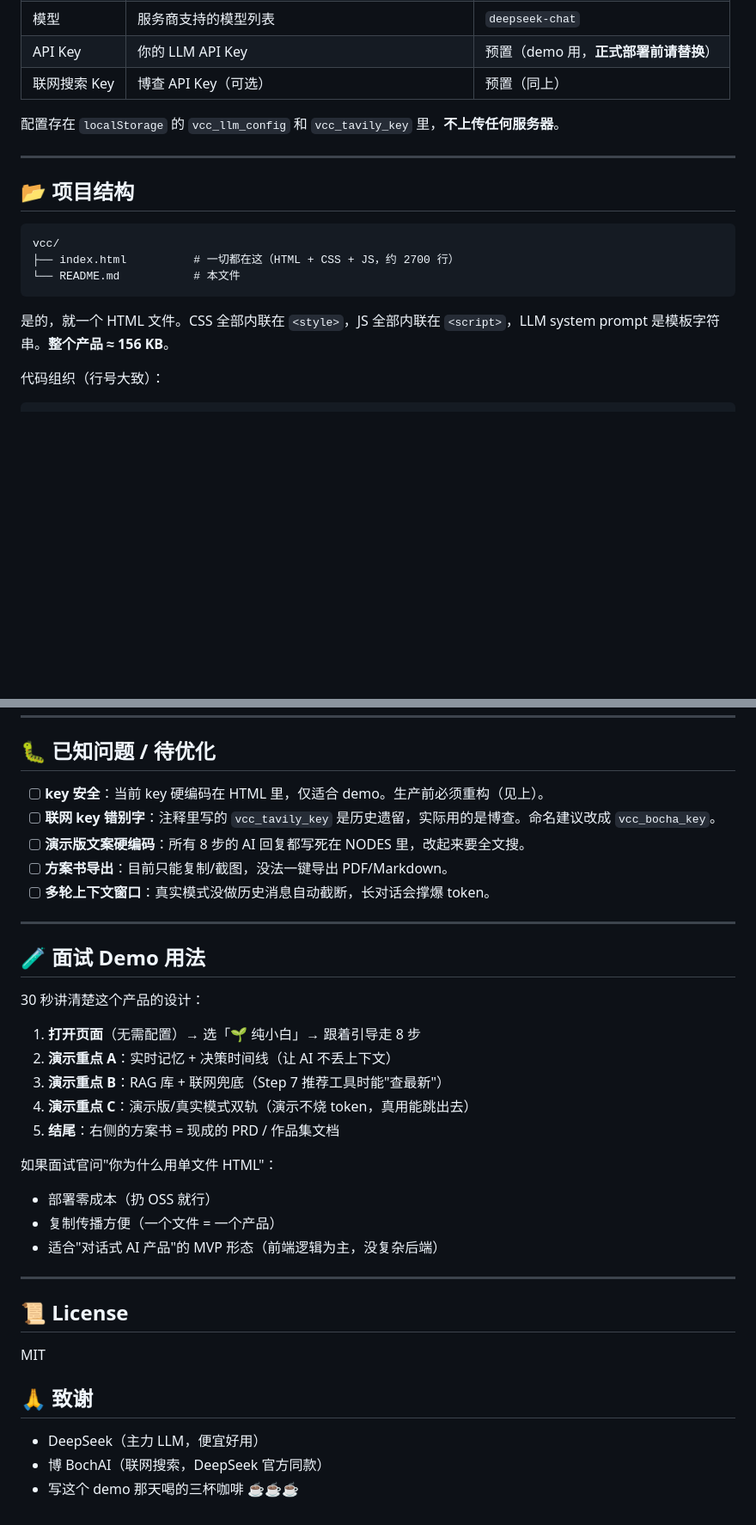
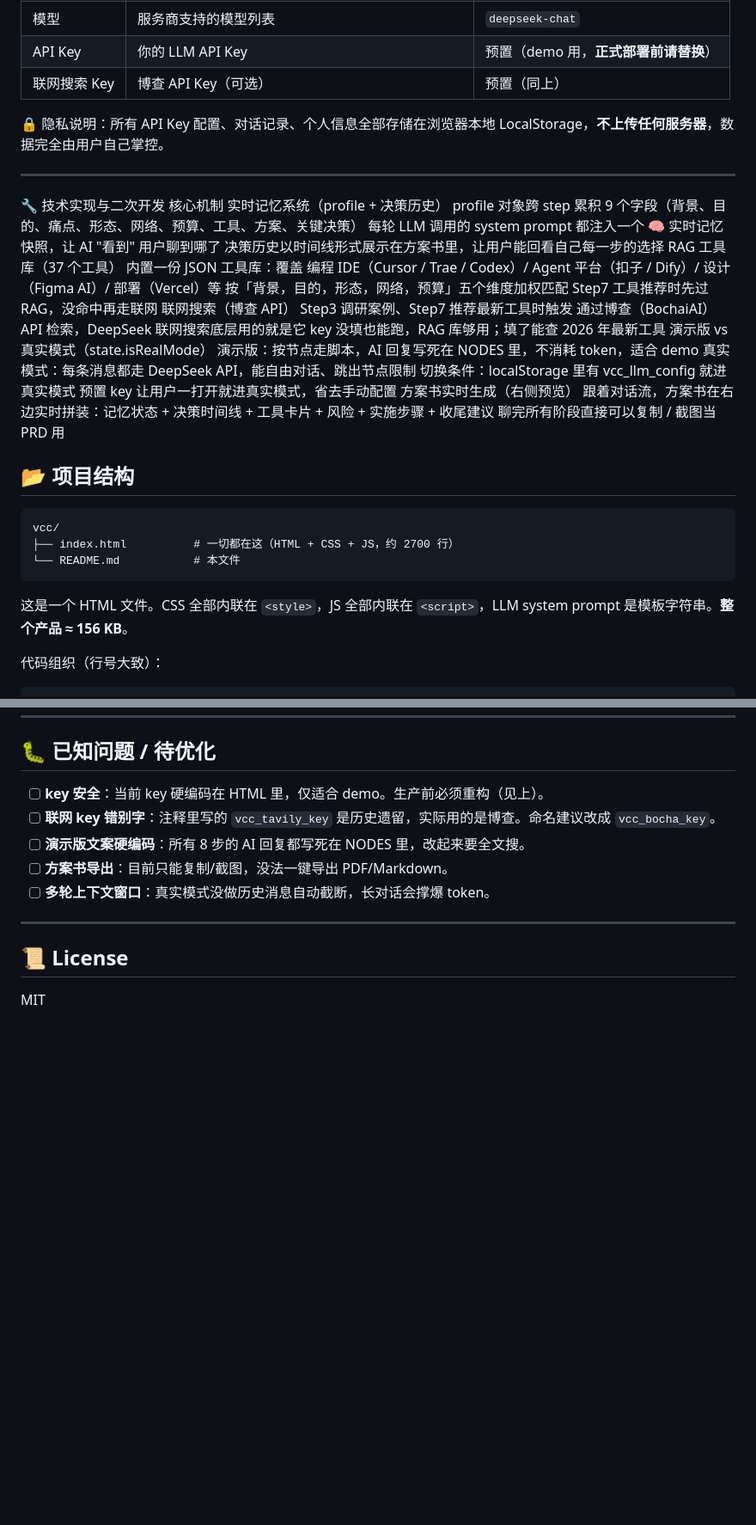
Before and after one commit to 974332192-pixel/vibe-coding-coach, a Markdown page: README.md, 2 parts joined by grey strips. Shown at 86% size. Drawn GitHub-style; blank space fills up the shorter version.

````diff
--- a/README.md
+++ b/README.md
@@ -102,10 +111,32 @@ python3 -m http.server 8000
 | API Key | 你的 LLM API Key | 预置（demo 用，**正式部署前请替换**） |
 | 联网搜索 Key | 博查 API Key（可选） | 预置（同上） |
 
-配置存在 `localStorage` 的 `vcc_llm_config` 和 `vcc_tavily_key` 里，**不上传任何服务器**。
+🔒 隐私说明：所有 API Key 配置、对话记录、个人信息全部存储在浏览器本地 LocalStorage，**不上传任何服务器**，数据完全由用户自己掌控。
 
 ---
 
+🔧 技术实现与二次开发
+核心机制
+实时记忆系统（profile + 决策历史）
+profile 对象跨 step 累积 9 个字段（背景、目的、痛点、形态、网络、预算、工具、方案、关键决策）
+每轮 LLM 调用的 system prompt 都注入一个 🧠 实时记忆快照，让 AI "看到" 用户聊到哪了
+决策历史以时间线形式展示在方案书里，让用户能回看自己每一步的选择
+RAG 工具库（37 个工具）
+内置一份 JSON 工具库：覆盖 编程 IDE（Cursor / Trae / Codex）/ Agent 平台（扣子 / Dify）/ 设计（Figma AI）/ 部署（Vercel）等
+按「背景，目的，形态，网络，预算」五个维度加权匹配
+Step7 工具推荐时先过 RAG，没命中再走联网
+联网搜索（博查 API）
+Step3 调研案例、Step7 推荐最新工具时触发
+通过博查（BochaiAI）API 检索，DeepSeek 联网搜索底层用的就是它
+key 没填也能跑，RAG 库够用；填了能查 2026 年最新工具
+演示版 vs 真实模式（state.isRealMode）
+演示版：按节点走脚本，AI 回复写死在 NODES 里，不消耗 token，适合 demo
+真实模式：每条消息都走 DeepSeek API，能自由对话、跳出节点限制
+切换条件：localStorage 里有 vcc_llm_config 就进真实模式
+预置 key 让用户一打开就进真实模式，省去手动配置
+方案书实时生成（右侧预览）
+跟着对话流，方案书在右边实时拼装：记忆状态 + 决策时间线 + 工具卡片 + 风险 + 实施步骤 + 收尾建议
+聊完所有阶段直接可以复制 / 截图当 PRD 用
 ## 📂 项目结构
 
 ```
@@ -114,7 +145,7 @@ vcc/
 └── README.md           # 本文件
 ```
 
-是的，就一个 HTML 文件。CSS 全部内联在 `<style>`，JS 全部内联在 `<script>`，LLM system prompt 是模板字符串。**整个产品 ≈ 156 KB**。
+这是一个 HTML 文件。CSS 全部内联在 `<style>`，JS 全部内联在 `<script>`，LLM system prompt 是模板字符串。**整个产品 ≈ 156 KB**。
 
 代码组织（行号大致）：
 
@@ -208,29 +238,6 @@ s1: {
 
 ---
 
-## 🧪 面试 Demo 用法
-
-30 秒讲清楚这个产品的设计：
-
-1. **打开页面**（无需配置）→ 选「🌱 纯小白」→ 跟着引导走 8 步
-2. **演示重点 A**：实时记忆 + 决策时间线（让 AI 不丢上下文）
-3. **演示重点 B**：RAG 库 + 联网兜底（Step 7 推荐工具时能"查最新"）
-4. **演示重点 C**：演示版/真实模式双轨（演示不烧 token，真用能跳出去）
-5. **结尾**：右侧的方案书 = 现成的 PRD / 作品集文档
-
-如果面试官问"你为什么用单文件 HTML"：
-- 部署零成本（扔 OSS 就行）
-- 复制传播方便（一个文件 = 一个产品）
-- 适合"对话式 AI 产品"的 MVP 形态（前端逻辑为主，没复杂后端）
-
----
-
 ## 📜 License
 
 MIT
-
-## 🙏 致谢
-
-- DeepSeek（主力 LLM，便宜好用）
-- 博 BochAI（联网搜索，DeepSeek 官方同款）
-- 写这个 demo 那天喝的三杯咖啡 ☕☕☕
````
Also changed, not shown: other parts of README.md (+14 -6 lines).
